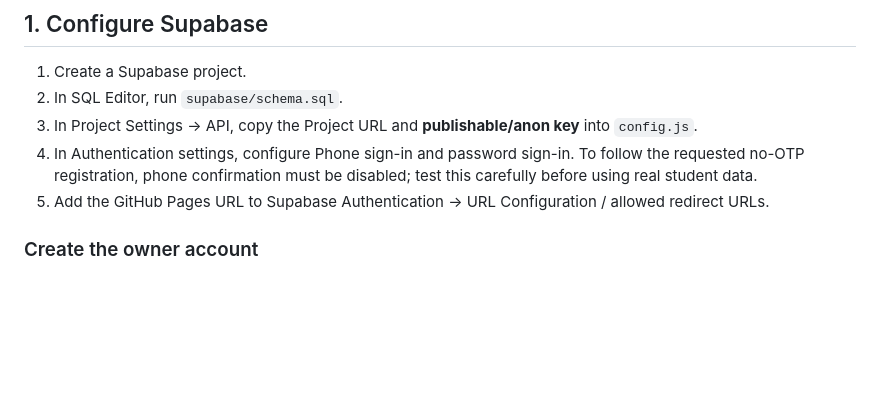
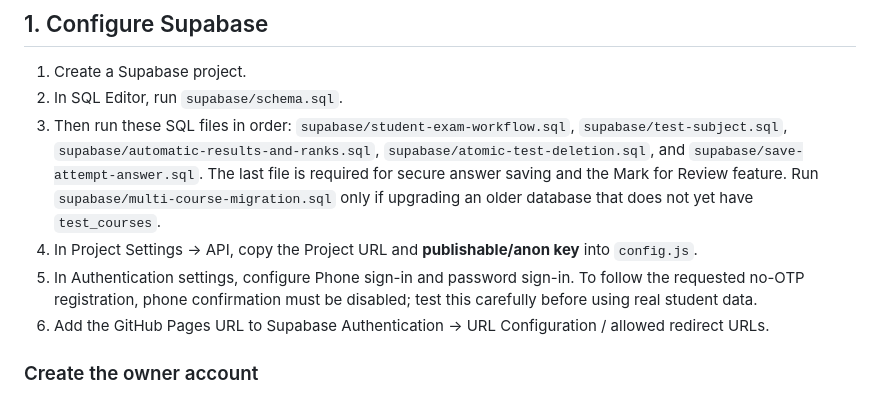
Before and after one commit to rlmanish21-tech/MockTest, a Markdown page: README.md, the part around the change. GitHub-like rendering; blank space fills up the shorter version.

Commit message:
Document required Supabase SQL setup

```diff
--- a/README.md
+++ b/README.md
@@ -15,9 +15,10 @@ Frontend starter using **GitHub Pages** and **Supabase**. Student pages and the
 ## 1. Configure Supabase
 1. Create a Supabase project.
 2. In SQL Editor, run `supabase/schema.sql`.
-3. In Project Settings → API, copy the Project URL and **publishable/anon key** into `config.js`.
-4. In Authentication settings, configure Phone sign-in and password sign-in. To follow the requested no-OTP registration, phone confirmation must be disabled; test this carefully before using real student data.
-5. Add the GitHub Pages URL to Supabase Authentication → URL Configuration / allowed redirect URLs.
+3. Then run these SQL files in order: `supabase/student-exam-workflow.sql`, `supabase/test-subject.sql`, `supabase/automatic-results-and-ranks.sql`, `supabase/atomic-test-deletion.sql`, and `supabase/save-attempt-answer.sql`. The last file is required for secure answer saving and the Mark for Review feature. Run `supabase/multi-course-migration.sql` only if upgrading an older database that does not yet have `test_courses`.
+4. In Project Settings → API, copy the Project URL and **publishable/anon key** into `config.js`.
+5. In Authentication settings, configure Phone sign-in and password sign-in. To follow the requested no-OTP registration, phone confirmation must be disabled; test this carefully before using real student data.
+6. Add the GitHub Pages URL to Supabase Authentication → URL Configuration / allowed redirect URLs.
 
 ### Create the owner account
 1. Create the owner login in Supabase Authentication (email + password).
```
